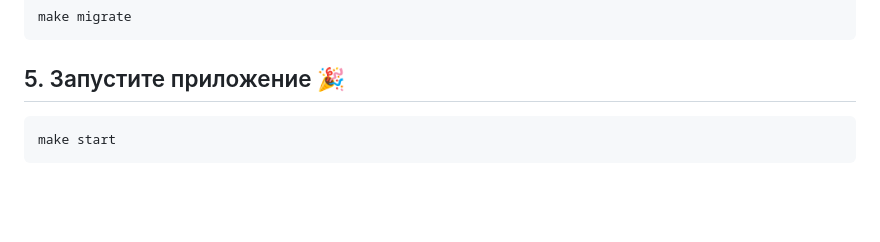
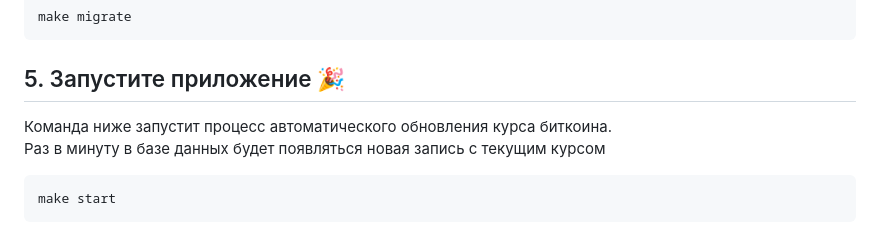
Before and after one commit to leekirill/bitcoin-api, a Markdown page: README.md, the part around the change. GitHub-like rendering; blank space fills up the shorter version.

````diff
--- a/README.md
+++ b/README.md
@@ -49,6 +49,8 @@ make migrate
 ```
 
 ## 5. Запустите приложение 🎉
+Команда ниже запустит процесс автоматического обновления курса биткоина.<br>
+Раз в минуту в базе данных будет появляться новая запись с текущим курсом
 
 ```
 make start
````
